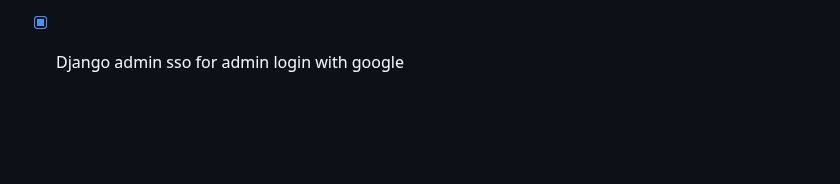
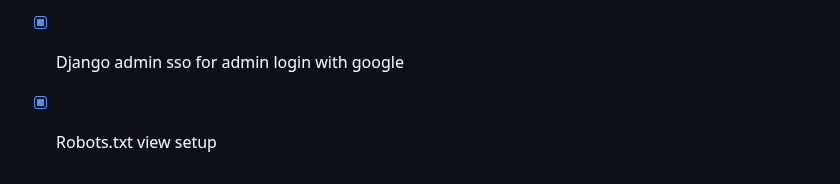
Before and after one commit to levimoore1992/DjangoShipFast, a Markdown page: README.md, the part around the change. Drawn GitHub-style; blank space fills up the shorter version.

```diff
--- a/README.md
+++ b/README.md
@@ -163,3 +163,4 @@ The solution is simply for a developer to accept the changes of anything, then t
 - [x] Pagination component easily attachable to a list view
 - [x] Path to have icon show on apple devices and tab icon set up
 - [x] Django admin sso for admin login with google
+- [x] Robots.txt view setup
```
